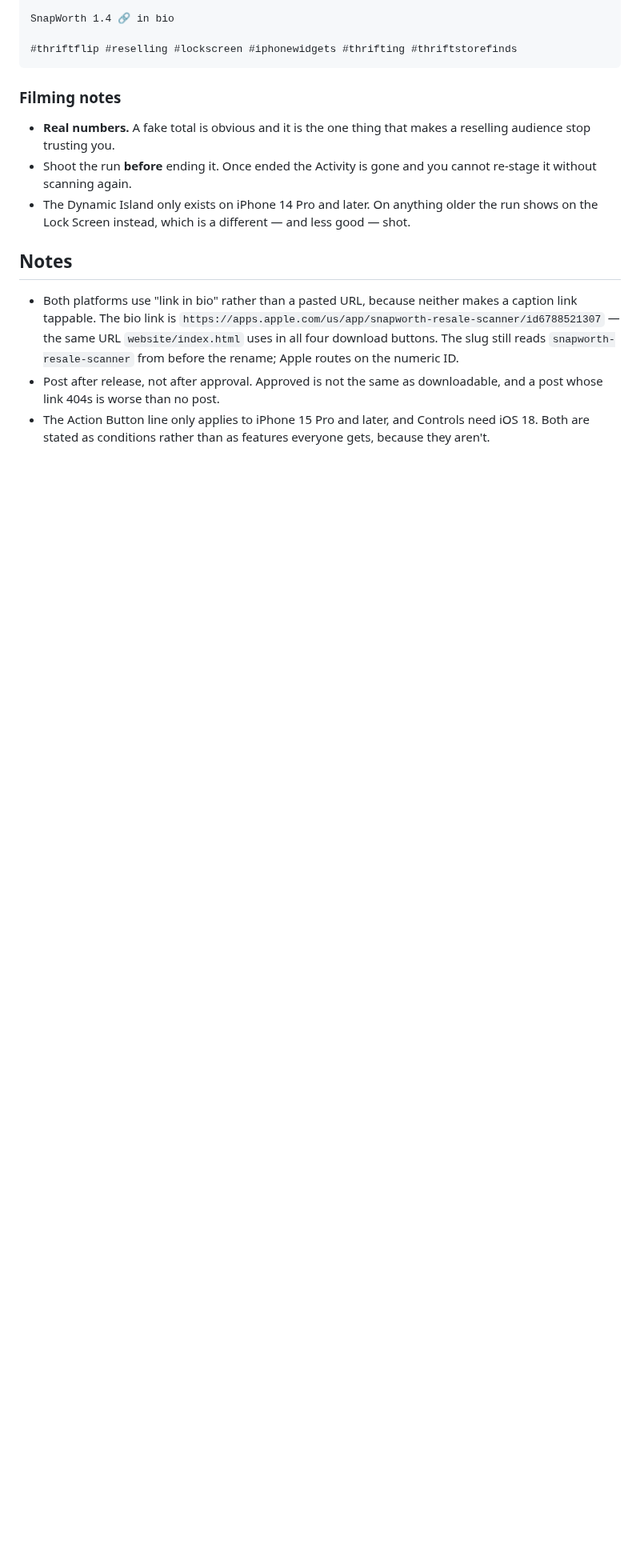
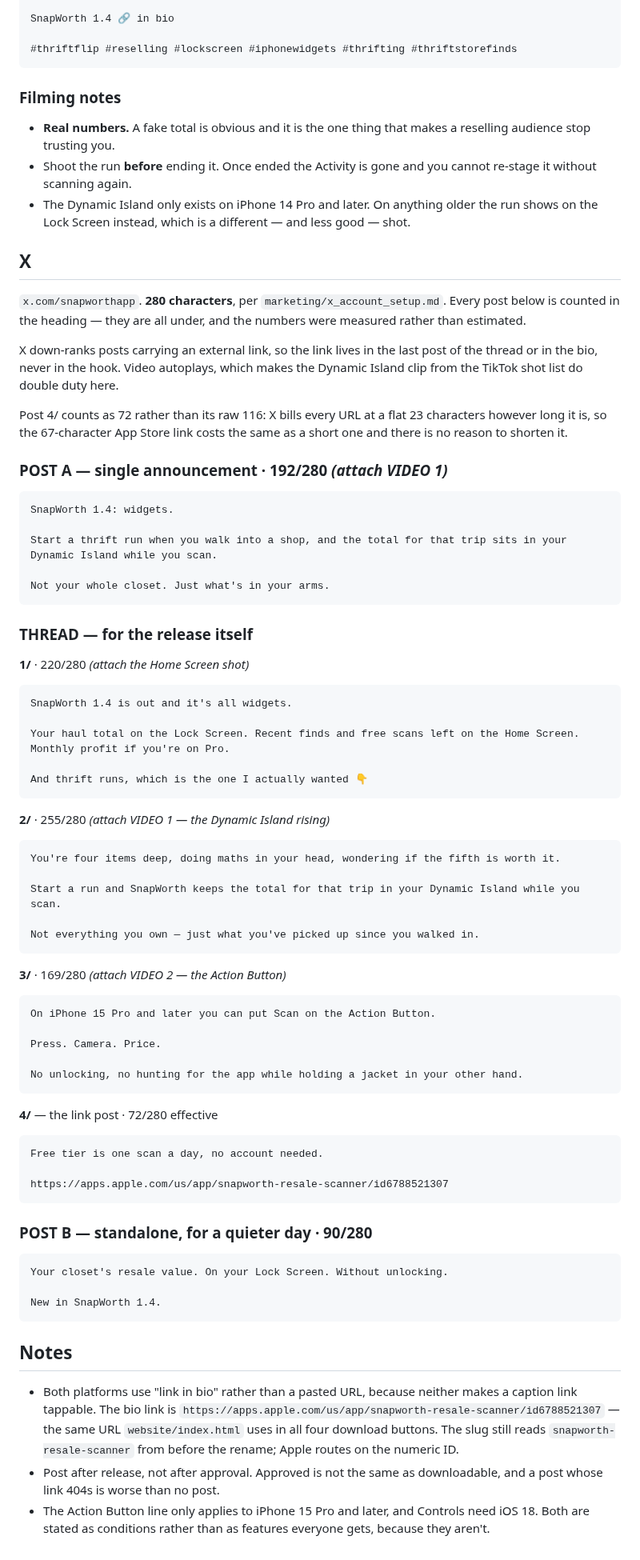
Before and after one commit to hsilviu05/SnapWorth, a Markdown page: marketing/social_1.4.0.md, the part around one of its changes. Shown at 80% size. Rendered like a GitHub page; blank space fills up the shorter version.

Commit message:
docs: X copy for 1.4.0, alongside Instagram and TikTok
Six posts on x.com/snapworthapp — a single announcement, a four-post release
thread, and a standalone for a quiet day. All three platforms are now in one
file.

Character counts are measured, not estimated, and written into each heading.
`marketing/x_account_setup.md` pins the limit at 280; the longest here is 255.
Post 4/ counts as 72 rather than its raw 116 because X bills every URL at a
flat 23 characters however long it is — so the 67-character App Store link
costs the same as a short one and there is no reason to shorten it.

The link sits in the last post of the thread, never in the hook: X down-ranks
posts carrying an external link, and the hook is the one that has to travel.

Video autoplays on X, so the Dynamic Island clip from the TikTok shot list
carries both platforms and nothing new has to be filmed for this one.

Co-Authored-By: Claude Opus 5 <noreply@anthropic.com>
Claude-Session: https://claude.ai/code/session_01KHy7AWGc5YCToYwZnFTG3E

````diff
--- a/marketing/social_1.4.0.md
+++ b/marketing/social_1.4.0.md
@@ -140,6 +141,78 @@ SnapWorth 1.4 🔗 in bio
   the run shows on the Lock Screen instead, which is a different — and less
   good — shot.
 
+## X
+
+`x.com/snapworthapp`. **280 characters**, per `marketing/x_account_setup.md`.
+Every post below is counted in the heading — they are all under, and the
+numbers were measured rather than estimated.
+
+X down-ranks posts carrying an external link, so the link lives in the last
+post of the thread or in the bio, never in the hook. Video autoplays, which
+makes the Dynamic Island clip from the TikTok shot list do double duty here.
+
+Post 4/ counts as 72 rather than its raw 116: X bills every URL at a flat 23
+characters however long it is, so the 67-character App Store link costs the
+same as a short one and there is no reason to shorten it.
+
+### POST A — single announcement · 192/280 *(attach VIDEO 1)*
+
+```
+SnapWorth 1.4: widgets.
+
+Start a thrift run when you walk into a shop, and the total for that trip sits in your Dynamic Island while you scan.
+
+Not your whole closet. Just what's in your arms.
+```
+
+### THREAD — for the release itself
+
+**1/** · 220/280 *(attach the Home Screen shot)*
+
+```
+SnapWorth 1.4 is out and it's all widgets.
+
+Your haul total on the Lock Screen. Recent finds and free scans left on the Home Screen. Monthly profit if you're on Pro.
+
+And thrift runs, which is the one I actually wanted 👇
+```
+
+**2/** · 255/280 *(attach VIDEO 1 — the Dynamic Island rising)*
+
+```
+You're four items deep, doing maths in your head, wondering if the fifth is worth it.
+
+Start a run and SnapWorth keeps the total for that trip in your Dynamic Island while you scan.
+
+Not everything you own — just what you've picked up since you walked in.
+```
+
+**3/** · 169/280 *(attach VIDEO 2 — the Action Button)*
+
+```
+On iPhone 15 Pro and later you can put Scan on the Action Button.
+
+Press. Camera. Price.
+
+No unlocking, no hunting for the app while holding a jacket in your other hand.
+```
+
+**4/** — the link post · 72/280 effective
+
+```
+Free tier is one scan a day, no account needed.
+
+https://apps.apple.com/us/app/snapworth-resale-scanner/id6788521307
+```
+
+### POST B — standalone, for a quieter day · 90/280
+
+```
+Your closet's resale value. On your Lock Screen. Without unlocking.
+
+New in SnapWorth 1.4.
+```
+
 ## Notes
 
 - Both platforms use "link in bio" rather than a pasted URL, because neither
````
Also changed, not shown: other parts of marketing/social_1.4.0.md (+2 -1 lines).
